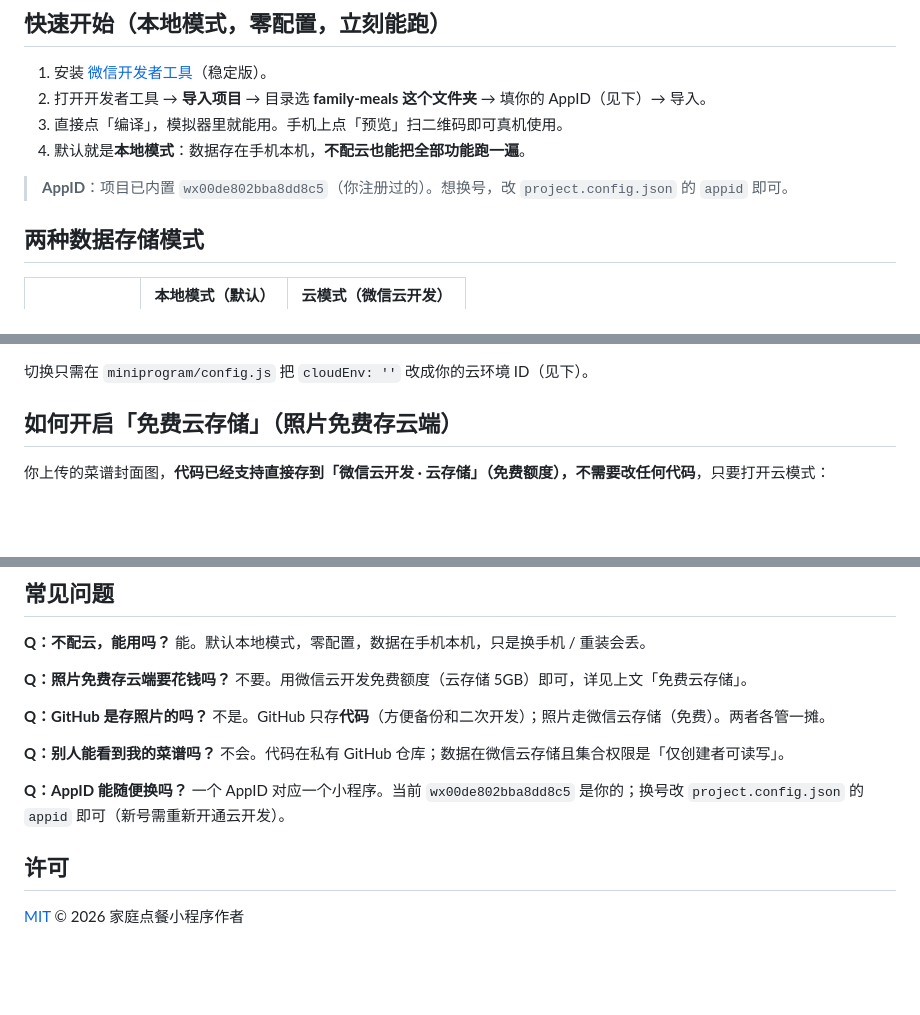
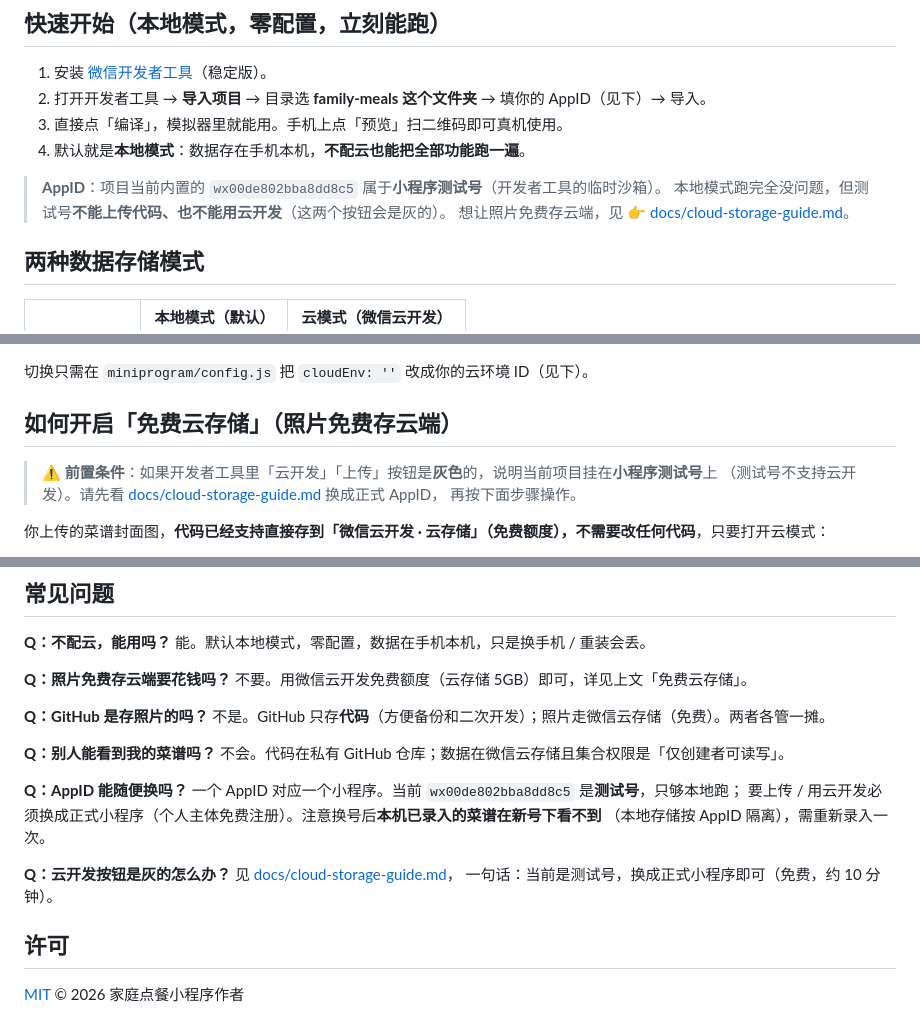
Before and after one commit to xijie403/family-meals, a Markdown page: README.md, 3 parts joined by grey strips. Rendered like a GitHub page; blank space fills up the shorter version.

Commit message:
docs: 新增免费云存储开通指南，修正 AppID 说明
- 新增 docs/cloud-storage-guide.md：云开发/上传按钮灰色排查（测试号）+ 三步开通 + 费用边界
- README：AppID 说明纠正为测试号并指向新文档；云存储章节加前置条件；FAQ 补两条

```diff
--- a/README.md
+++ b/README.md
@@ -43,7 +43,9 @@ family-meals/
 3. 直接点「编译」，模拟器里就能用。手机上点「预览」扫二维码即可真机使用。
 4. 默认就是**本地模式**：数据存在手机本机，**不配云也能把全部功能跑一遍**。
 
-> **AppID**：项目已内置 `wx00de802bba8dd8c5`（你注册过的）。想换号，改 `project.config.json` 的 `appid` 即可。
+> **AppID**：项目当前内置的 `wx00de802bba8dd8c5` 属于**小程序测试号**（开发者工具的临时沙箱）。
+> 本地模式跑完全没问题，但测试号**不能上传代码、也不能用云开发**（这两个按钮会是灰的）。
+> 想让照片免费存云端，见 👉 [docs/cloud-storage-guide.md](./docs/cloud-storage-guide.md)。
 
 ## 两种数据存储模式
 | | 本地模式（默认） | 云模式（微信云开发） |
@@ -56,6 +58,11 @@ family-meals/
 切换只需在 `miniprogram/config.js` 把 `cloudEnv: ''` 改成你的云环境 ID（见下）。
 
 ## 如何开启「免费云存储」（照片免费存云端）
+
+> ⚠️ **前置条件**：如果开发者工具里「云开发」「上传」按钮是**灰色**的，说明当前项目挂在**小程序测试号**上
+> （测试号不支持云开发）。请先看 [docs/cloud-storage-guide.md](./docs/cloud-storage-guide.md) 换成正式 AppID，
+> 再按下面步骤操作。
+
 你上传的菜谱封面图，**代码已经支持直接存到「微信云开发 · 云存储」（免费额度），不需要改任何代码**，只要打开云模式：
 
 1. 微信开发者工具顶部点「**云开发**」→ 开通 → 按提示创建一个环境（选**免费/基础**档），得到环境 ID（形如 `cloud1-xxxxxxxx`）。
@@ -110,7 +117,12 @@ git push --tags
 
 **Q：别人能看到我的菜谱吗？** 不会。代码在私有 GitHub 仓库；数据在微信云存储且集合权限是「仅创建者可读写」。
 
-**Q：AppID 能随便换吗？** 一个 AppID 对应一个小程序。当前 `wx00de802bba8dd8c5` 是你的；换号改 `project.config.json` 的 `appid` 即可（新号需重新开通云开发）。
+**Q：AppID 能随便换吗？** 一个 AppID 对应一个小程序。当前 `wx00de802bba8dd8c5` 是**测试号**，只够本地跑；
+要上传 / 用云开发必须换成正式小程序（个人主体免费注册）。注意换号后**本机已录入的菜谱在新号下看不到**
+（本地存储按 AppID 隔离），需重新录入一次。
+
+**Q：云开发按钮是灰的怎么办？** 见 [docs/cloud-storage-guide.md](./docs/cloud-storage-guide.md)，
+一句话：当前是测试号，换成正式小程序即可（免费，约 10 分钟）。
 
 ## 许可
 [MIT](./LICENSE) © 2026 家庭点餐小程序作者
```
Also changed, not shown: docs/cloud-storage-guide.md (added, +92 -0 lines).
